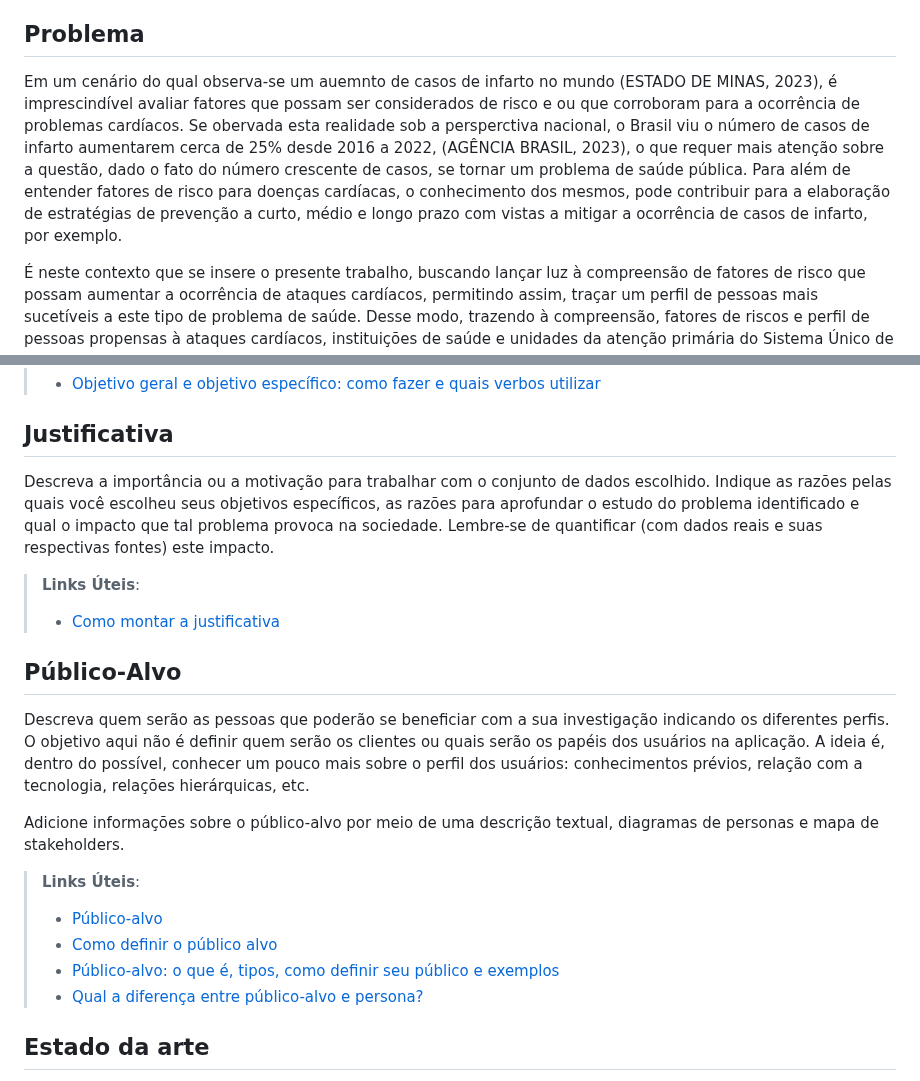
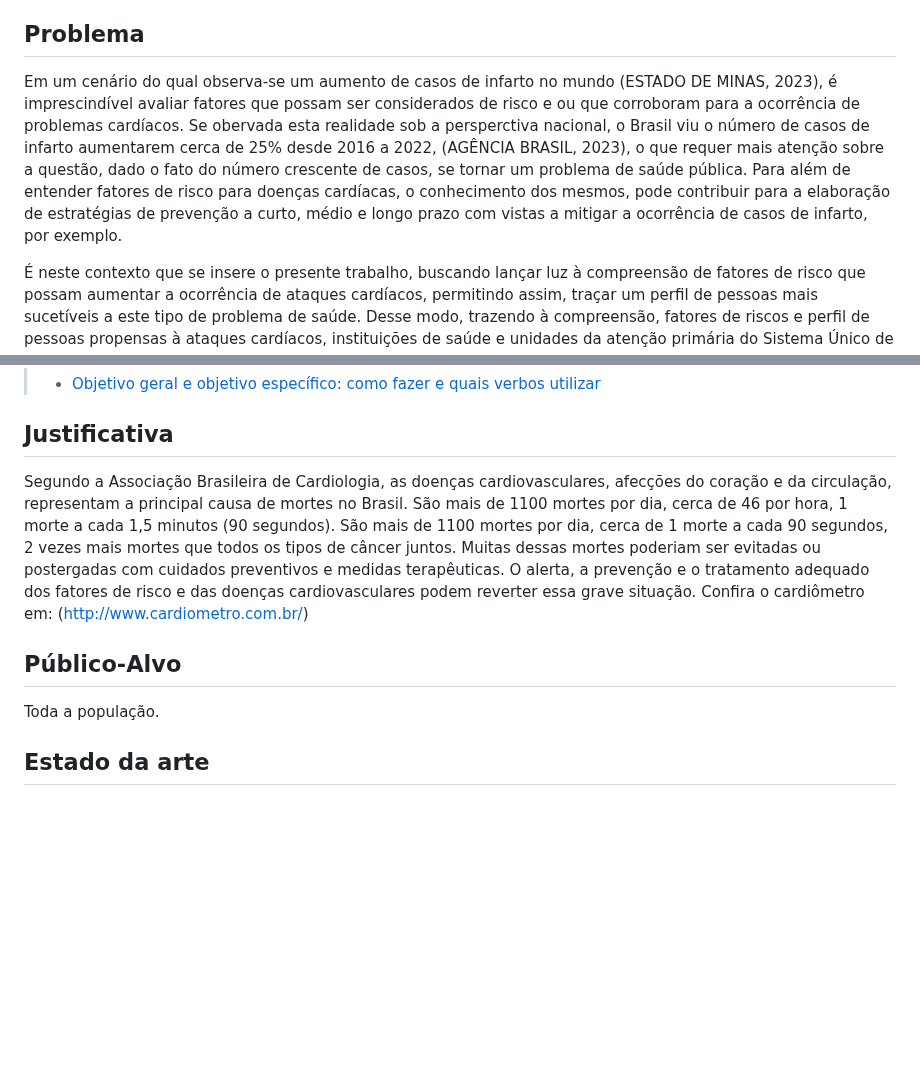
Before and after one commit to ICEI-PUC-Minas-PMV-SI/pmv-si-2024-1-pe7-t1-cardiacattackrisks, a Markdown page: docs/contexto.md, 2 parts joined by grey strips. Rendered like a GitHub page; blank space fills up the shorter version.

```diff
--- a/docs/contexto.md
+++ b/docs/contexto.md
@@ -4,7 +4,7 @@ Texto descritivo introdutório apresentando a visão geral do projeto a ser dese
 
 ## Problema
 
-Em um cenário do qual observa-se um auemnto de casos de infarto no mundo (ESTADO DE MINAS, 2023), é imprescindível avaliar fatores que possam ser considerados de risco e ou que corroboram para a ocorrência de problemas cardíacos. Se obervada esta realidade sob a persperctiva nacional, o Brasil viu o número de casos de infarto aumentarem cerca de 25% desde 2016 a 2022, (AGÊNCIA BRASIL, 2023), o que requer mais atenção sobre a questão, dado o fato do número crescente de casos, se tornar um problema de saúde pública. Para além de entender fatores de risco para doenças cardíacas, o conhecimento dos mesmos, pode contribuir para a elaboração de estratégias de prevenção a curto, médio e longo prazo com vistas a mitigar a ocorrência de casos de infarto, por exemplo.
+Em um cenário do qual observa-se um aumento de casos de infarto no mundo (ESTADO DE MINAS, 2023), é imprescindível avaliar fatores que possam ser considerados de risco e ou que corroboram para a ocorrência de problemas cardíacos. Se obervada esta realidade sob a persperctiva nacional, o Brasil viu o número de casos de infarto aumentarem cerca de 25% desde 2016 a 2022, (AGÊNCIA BRASIL, 2023), o que requer mais atenção sobre a questão, dado o fato do número crescente de casos, se tornar um problema de saúde pública. Para além de entender fatores de risco para doenças cardíacas, o conhecimento dos mesmos, pode contribuir para a elaboração de estratégias de prevenção a curto, médio e longo prazo com vistas a mitigar a ocorrência de casos de infarto, por exemplo.
 
 É neste contexto que se insere o presente trabalho, buscando lançar luz à compreensão de fatores de risco que possam aumentar a ocorrência de ataques cardíacos, permitindo assim, traçar um perfil de pessoas mais sucetíveis a este tipo de problema de saúde. Desse modo, trazendo à compreensão, fatores de riscos e perfil de pessoas propensas à ataques cardíacos, instituições de saúde e unidades da atenção primária do Sistema Único de Saúde (SUS), por exemplo, podem criar estratégias efetivas de prevenção, campanhas educativas, atenção e foco aos grupos de pessoas com propensão a ataques cardíacos e realizar estudo demográfico para atuar diretamente com estas pessoas com a finalidade de previnir e acompanhar a população.
 
@@ -42,22 +42,11 @@ Lembre-se que, à medida que a pesquisa/experimentação evolui, os objetivos po
 
 ## Justificativa
 
-Descreva a importância ou a motivação para trabalhar com o conjunto de dados escolhido. Indique as razões pelas quais você escolheu seus objetivos específicos, as razões para aprofundar o estudo do problema identificado e qual o impacto que tal problema provoca na sociedade. Lembre-se de quantificar (com dados reais e suas respectivas fontes) este impacto.
-
-> **Links Úteis**:
-> - [Como montar a justificativa](https://guiadamonografia.com.br/como-montar-justificativa-do-tcc/)
+Segundo a Associação Brasileira de Cardiologia, as doenças cardiovasculares, afecções do coração e da circulação, representam a principal causa de mortes no Brasil. São mais de 1100 mortes por dia, cerca de 46 por hora, 1 morte a cada 1,5 minutos (90 segundos). São mais de 1100 mortes por dia, cerca de 1 morte a cada 90 segundos, 2 vezes mais mortes que todos os tipos de câncer juntos. Muitas dessas mortes poderiam ser evitadas ou postergadas com cuidados preventivos e medidas terapêuticas. O alerta, a prevenção e o tratamento adequado dos fatores de risco e das doenças cardiovasculares podem reverter essa grave situação. Confira o cardiômetro em: (http://www.cardiometro.com.br/)
 
 ## Público-Alvo
 
-Descreva quem serão as pessoas que poderão se beneficiar com a sua investigação indicando os diferentes perfis. O objetivo aqui não é definir quem serão os clientes ou quais serão os papéis dos usuários na aplicação. A ideia é, dentro do possível, conhecer um pouco mais sobre o perfil dos usuários: conhecimentos prévios, relação com a tecnologia, relações hierárquicas, etc.
-
-Adicione informações sobre o público-alvo por meio de uma descrição textual, diagramas de personas e mapa de stakeholders.
-
-> **Links Úteis**:
-> - [Público-alvo](https://blog.hotmart.com/pt-br/publico-alvo/)
-> - [Como definir o público alvo](https://exame.com/pme/5-dicas-essenciais-para-definir-o-publico-alvo-do-seu-negocio/)
-> - [Público-alvo: o que é, tipos, como definir seu público e exemplos](https://klickpages.com.br/blog/publico-alvo-o-que-e/)
-> - [Qual a diferença entre público-alvo e persona?](https://rockcontent.com/blog/diferenca-publico-alvo-e-persona/)
+Toda a população.
 
 ## Estado da arte
 
```
